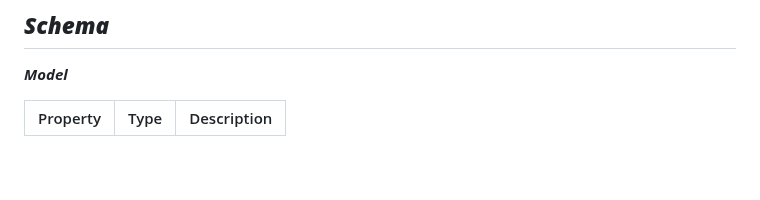
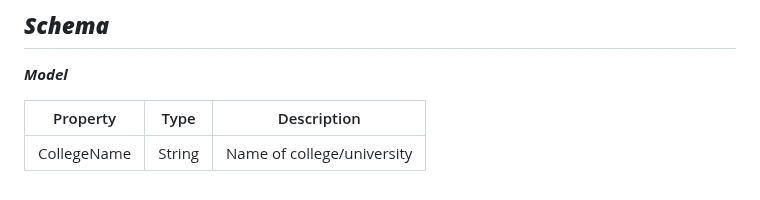
Before and after one commit to TheTechBrothers/CampQuest, a Markdown page: README.md, the part around the change. Rendered like a GitHub page.

```diff
--- a/README.md
+++ b/README.md
@@ -158,3 +158,4 @@ About Us – Users (guest or registered) can read about CampQuest’s purpose an
 
 | Property | Type | Description |
 | --- | --- | --- |
+| CollegeName | String | Name of college/university |
```
